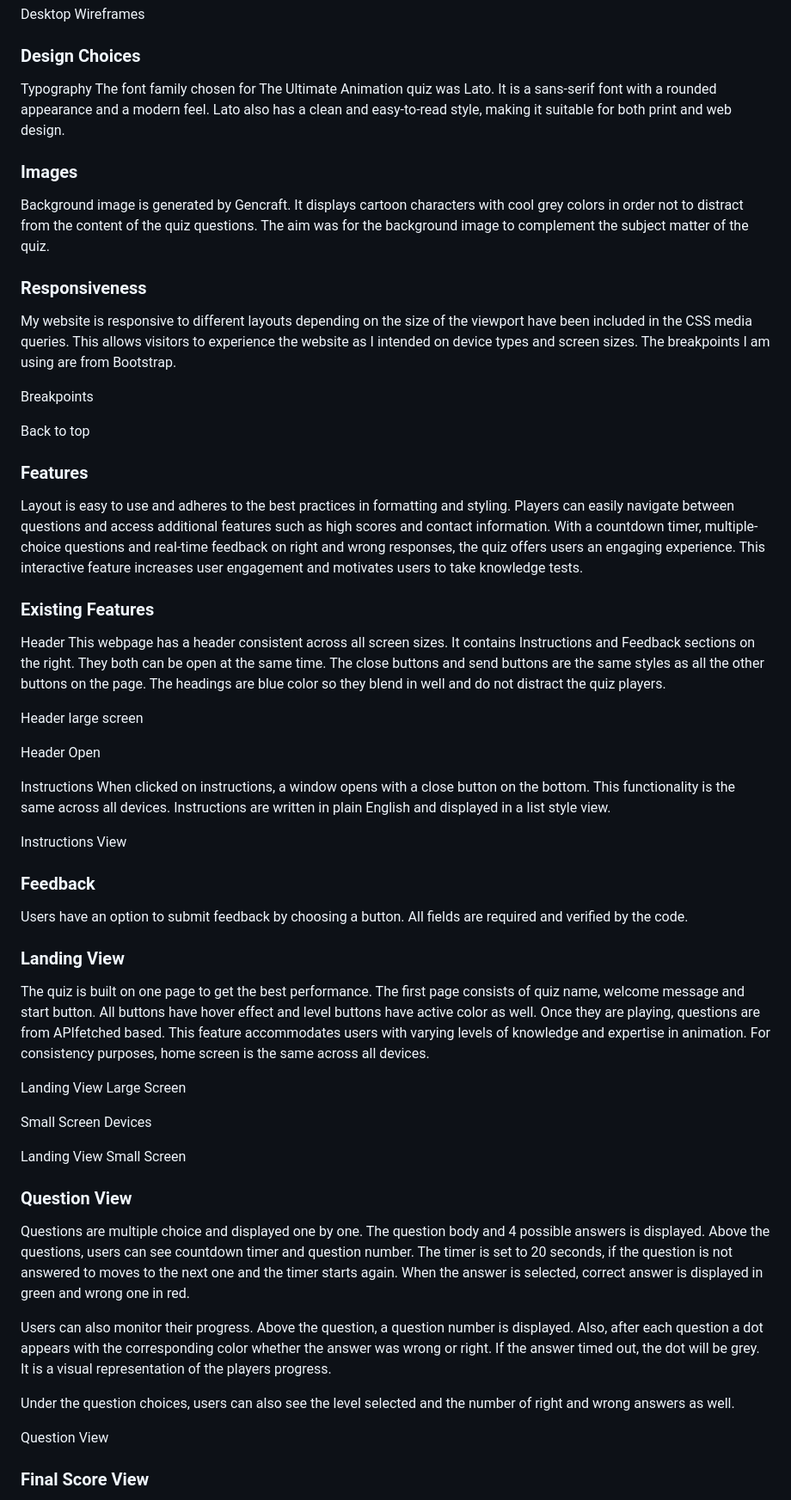
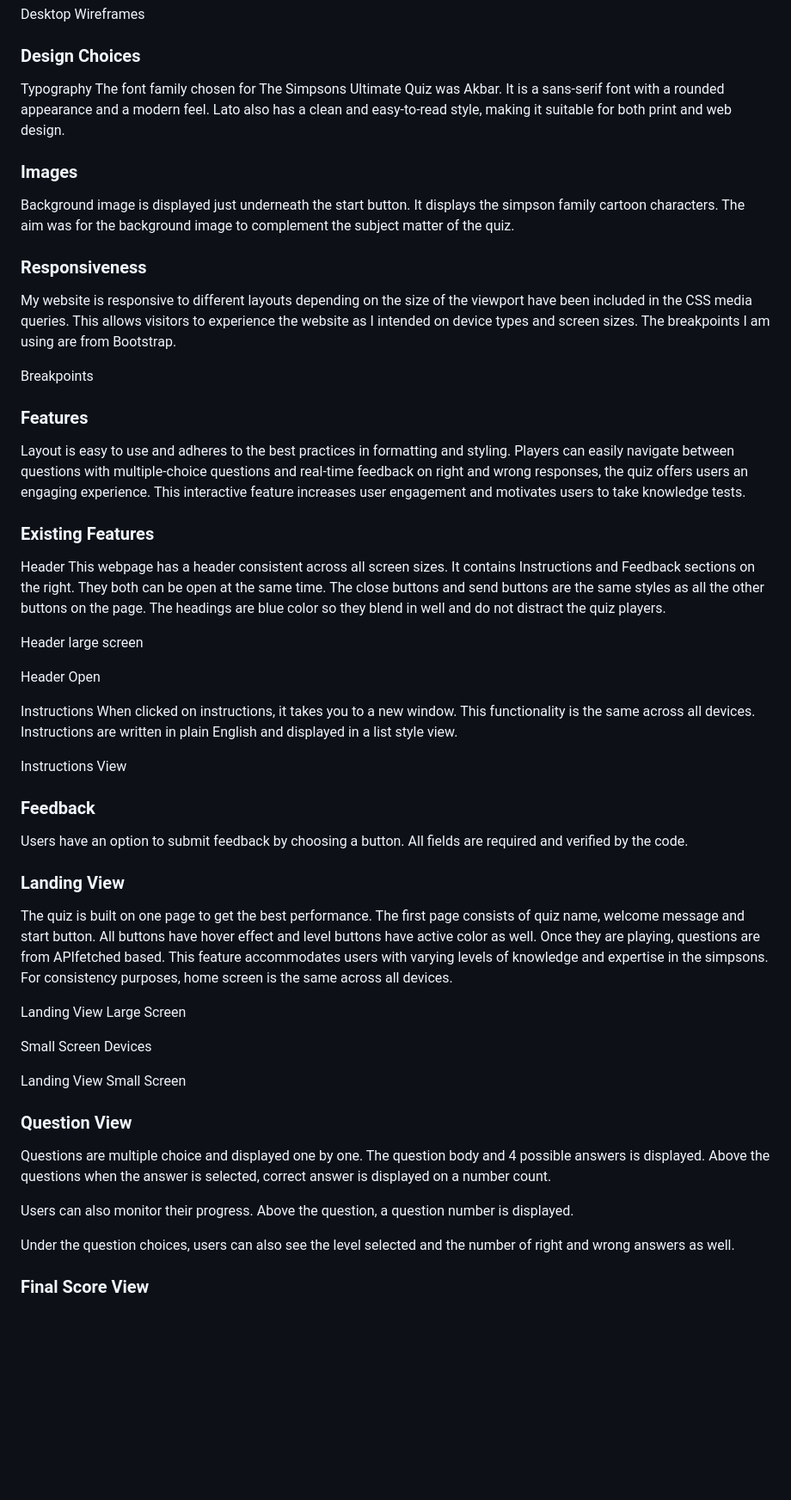
Before and after one commit to Mikej87/The-Simpsons-Ultimate-Quiz, a Markdown page: README.md, the part around one of its changes. Shown at 86% size. Drawn GitHub-style; blank space fills up the shorter version.

```diff
--- a/README.md
+++ b/README.md
@@ -54,20 +54,19 @@ Desktop Wireframes
 
 ### Design Choices
 Typography
-The font family chosen for The Ultimate Animation quiz was Lato. It is a sans-serif font with a rounded appearance and a modern feel. Lato also has a clean and easy-to-read style, making it suitable for both print and web design.
+The font family chosen for The Simpsons Ultimate Quiz was Akbar. It is a sans-serif font with a rounded appearance and a modern feel. Lato also has a clean and easy-to-read style, making it suitable for both print and web design.
 
 ### Images
-Background image is generated by Gencraft. It displays cartoon characters with cool grey colors in order not to distract from the content of the quiz questions. The aim was for the background image to complement the subject matter of the quiz.
+Background image is displayed just underneath the start button. It displays the simpson family cartoon characters. The aim was for the background image to complement the subject matter of the quiz.
 
 ### Responsiveness
 My website is responsive to different layouts depending on the size of the viewport have been included in the CSS media queries. This allows visitors to experience the website as I intended on device types and screen sizes. The breakpoints I am using are from Bootstrap.
 
 Breakpoints
 
-Back to top
 
 ### Features
-Layout is easy to use and adheres to the best practices in formatting and styling. Players can easily navigate between questions and access additional features such as high scores and contact information. With a countdown timer, multiple-choice questions and real-time feedback on right and wrong responses, the quiz offers users an engaging experience. This interactive feature increases user engagement and motivates users to take knowledge tests.
+Layout is easy to use and adheres to the best practices in formatting and styling. Players can easily navigate between questions with multiple-choice questions and real-time feedback on right and wrong responses, the quiz offers users an engaging experience. This interactive feature increases user engagement and motivates users to take knowledge tests.
 
 ### Existing Features
 Header
@@ -78,7 +77,7 @@ Header large screen
 Header Open
 
 Instructions
-When clicked on instructions, a window opens with a close button on the bottom. This functionality is the same across all devices. Instructions are written in plain English and displayed in a list style view.
+When clicked on instructions, it takes you to a new window. This functionality is the same across all devices. Instructions are written in plain English and displayed in a list style view.
 
 Instructions View
 
@@ -86,7 +85,7 @@ Instructions View
 Users have an option to submit feedback by choosing a button. All fields are required and verified by the code.
 
 ### Landing View
-The quiz is built on one page to get the best performance. The first page consists of quiz name, welcome message and start button. All buttons have hover effect and level buttons have active color as well. Once they are playing, questions are from APIfetched based. This feature accommodates users with varying levels of knowledge and expertise in animation. For consistency purposes, home screen is the same across all devices.
+The quiz is built on one page to get the best performance. The first page consists of quiz name, welcome message and start button. All buttons have hover effect and level buttons have active color as well. Once they are playing, questions are from APIfetched based. This feature accommodates users with varying levels of knowledge and expertise in the simpsons. For consistency purposes, home screen is the same across all devices.
 
 Landing View Large Screen
 
@@ -95,12 +94,10 @@ Small Screen Devices
 Landing View Small Screen
 
 ### Question View
-Questions are multiple choice and displayed one by one. The question body and 4 possible answers is displayed. Above the questions, users can see countdown timer and question number. The timer is set to 20 seconds, if the question is not answered to moves to the next one and the timer starts again. When the answer is selected, correct answer is displayed in green and wrong one in red.
+Questions are multiple choice and displayed one by one. The question body and 4 possible answers is displayed. Above the questions when the answer is selected, correct answer is displayed on a number count.
 
-Users can also monitor their progress. Above the question, a question number is displayed. Also, after each question a dot appears with the corresponding color whether the answer was wrong or right. If the answer timed out, the dot will be grey. It is a visual representation of the players progress.
+Users can also monitor their progress. Above the question, a question number is displayed.
 
 Under the question choices, users can also see the level selected and the number of right and wrong answers as well.
 
-Question View
-
 ### Final Score View
```
Also changed, not shown: other parts of README.md (+15 -35 lines).
